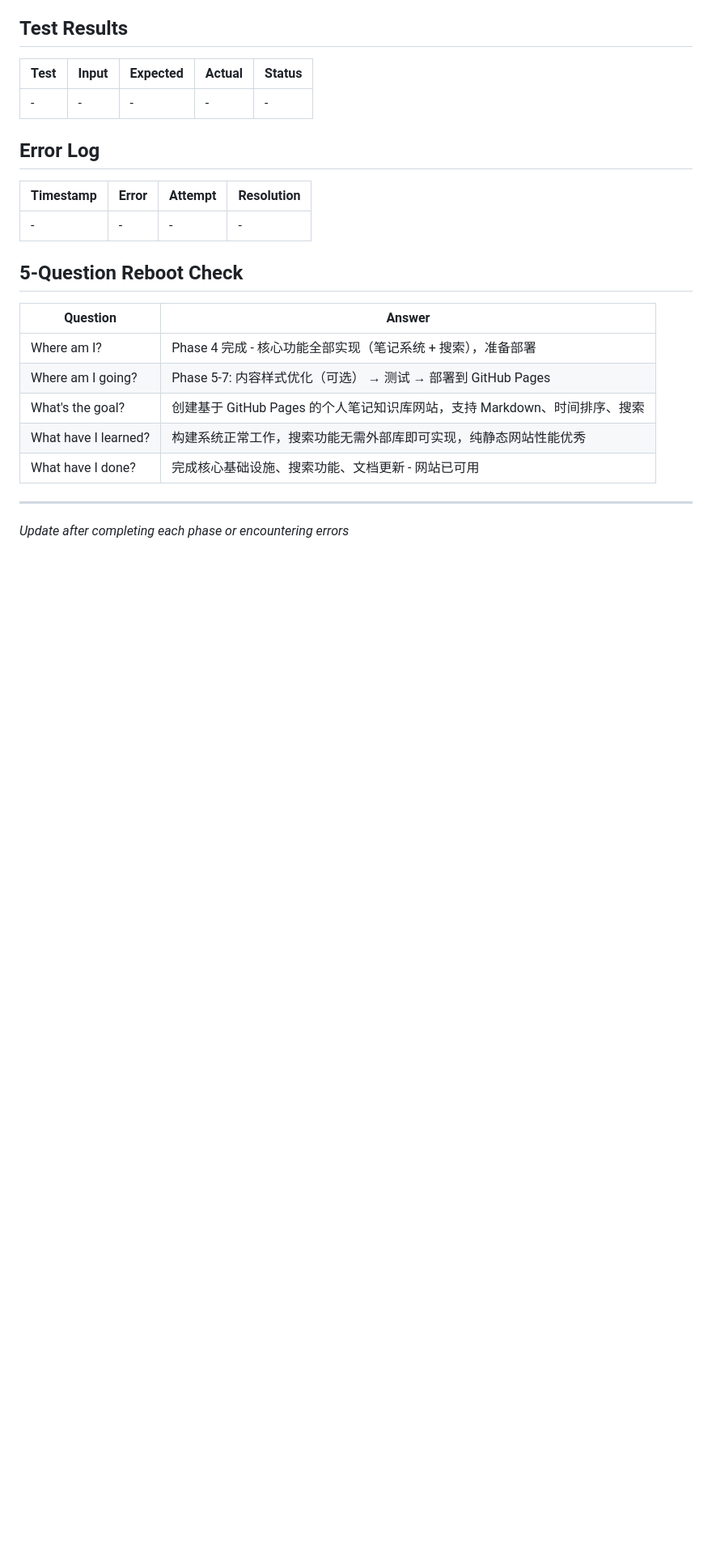
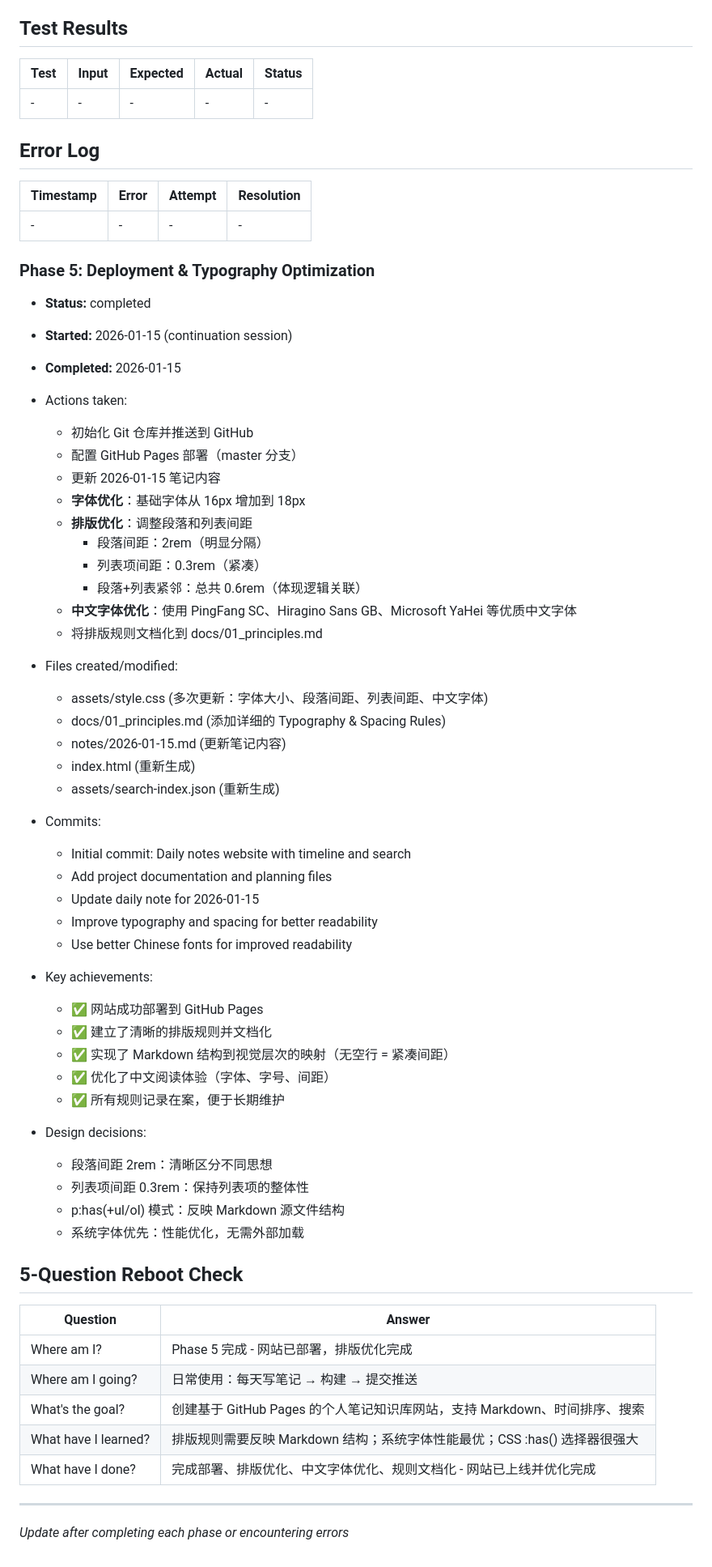
Before and after one commit to tinyfox266/notes.foxtiny.com, a Markdown page: progress.md, the part around the change. Shown at 81% size. Rendered like a GitHub page; blank space fills up the shorter version.

Commit message:
Update progress log: Phase 5 completed
Session summary (2026-01-15):
- Successfully deployed to GitHub Pages
- Typography optimization: 18px font, improved spacing
- Implemented smart paragraph-list spacing (reflects Markdown structure)
- Chinese font optimization (PingFang SC, etc.)
- Documented all typography rules in docs/01_principles.md

Phase 5 achievements:
- Website live at GitHub Pages
- Clear typography rules established
- Excellent Chinese reading experience
- All rules documented for long-term maintenance

Co-Authored-By: Claude Sonnet 4.5 <noreply@anthropic.com>

```diff
--- a/progress.md
+++ b/progress.md
@@ -126,14 +126,58 @@
 |-----------|-------|---------|------------|
 | -         | -     | -       | -          |
 
+### Phase 5: Deployment & Typography Optimization
+- **Status:** completed
+- **Started:** 2026-01-15 (continuation session)
+- **Completed:** 2026-01-15
+
+- Actions taken:
+  - 初始化 Git 仓库并推送到 GitHub
+  - 配置 GitHub Pages 部署（master 分支）
+  - 更新 2026-01-15 笔记内容
+  - **字体优化**：基础字体从 16px 增加到 18px
+  - **排版优化**：调整段落和列表间距
+    - 段落间距：2rem（明显分隔）
+    - 列表项间距：0.3rem（紧凑）
+    - 段落+列表紧邻：总共 0.6rem（体现逻辑关联）
+  - **中文字体优化**：使用 PingFang SC、Hiragino Sans GB、Microsoft YaHei 等优质中文字体
+  - 将排版规则文档化到 docs/01_principles.md
+
+- Files created/modified:
+  - assets/style.css (多次更新：字体大小、段落间距、列表间距、中文字体)
+  - docs/01_principles.md (添加详细的 Typography & Spacing Rules)
+  - notes/2026-01-15.md (更新笔记内容)
+  - index.html (重新生成)
+  - assets/search-index.json (重新生成)
+
+- Commits:
+  - Initial commit: Daily notes website with timeline and search
+  - Add project documentation and planning files
+  - Update daily note for 2026-01-15
+  - Improve typography and spacing for better readability
+  - Use better Chinese fonts for improved readability
+
+- Key achievements:
+  - ✅ 网站成功部署到 GitHub Pages
+  - ✅ 建立了清晰的排版规则并文档化
+  - ✅ 实现了 Markdown 结构到视觉层次的映射（无空行 = 紧凑间距）
+  - ✅ 优化了中文阅读体验（字体、字号、间距）
+  - ✅ 所有规则记录在案，便于长期维护
+
+- Design decisions:
+  - 段落间距 2rem：清晰区分不同思想
+  - 列表项间距 0.3rem：保持列表项的整体性
+  - p:has(+ul/ol) 模式：反映 Markdown 源文件结构
+  - 系统字体优先：性能优化，无需外部加载
+
 ## 5-Question Reboot Check
 | Question | Answer |
 |----------|--------|
-| Where am I? | Phase 4 完成 - 核心功能全部实现（笔记系统 + 搜索），准备部署 |
-| Where am I going? | Phase 5-7: 内容样式优化（可选） → 测试 → 部署到 GitHub Pages |
+| Where am I? | Phase 5 完成 - 网站已部署，排版优化完成 |
+| Where am I going? | 日常使用：每天写笔记 → 构建 → 提交推送 |
 | What's the goal? | 创建基于 GitHub Pages 的个人笔记知识库网站，支持 Markdown、时间排序、搜索 |
-| What have I learned? | 构建系统正常工作，搜索功能无需外部库即可实现，纯静态网站性能优秀 |
-| What have I done? | 完成核心基础设施、搜索功能、文档更新 - 网站已可用 |
+| What have I learned? | 排版规则需要反映 Markdown 结构；系统字体性能最优；CSS :has() 选择器很强大 |
+| What have I done? | 完成部署、排版优化、中文字体优化、规则文档化 - 网站已上线并优化完成 |
 
 ---
 *Update after completing each phase or encountering errors*
```
